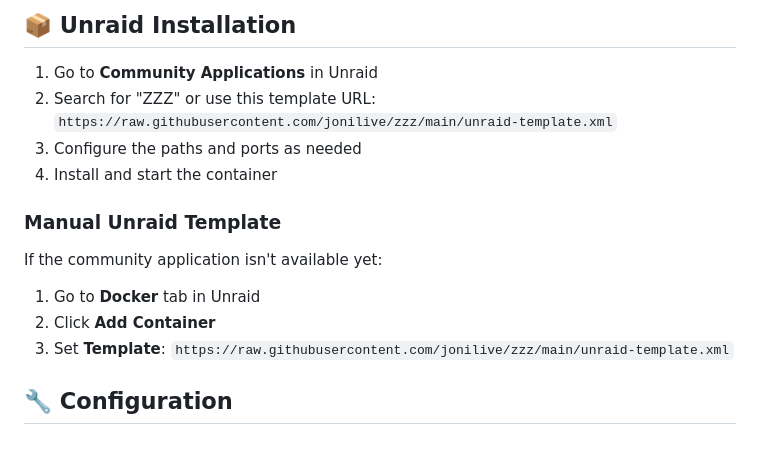
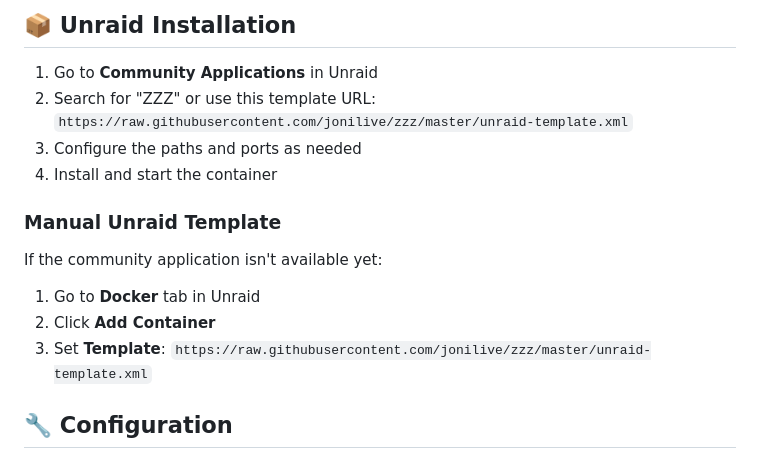
Before and after one commit to jonilive/zzz, a Markdown page: README.md, the part around the change. GitHub-like rendering.

Commit message:
Updated repo raw urls

```diff
--- a/README.md
+++ b/README.md
@@ -59,7 +59,7 @@ docker run -d \
 ## 📦 Unraid Installation
 
 1. Go to **Community Applications** in Unraid
-2. Search for "ZZZ" or use this template URL: `https://raw.githubusercontent.com/jonilive/zzz/main/unraid-template.xml`
+2. Search for "ZZZ" or use this template URL: `https://raw.githubusercontent.com/jonilive/zzz/master/unraid-template.xml`
 3. Configure the paths and ports as needed
 4. Install and start the container
 
@@ -69,7 +69,7 @@ If the community application isn't available yet:
 
 1. Go to **Docker** tab in Unraid
 2. Click **Add Container**
-3. Set **Template**: `https://raw.githubusercontent.com/jonilive/zzz/main/unraid-template.xml`
+3. Set **Template**: `https://raw.githubusercontent.com/jonilive/zzz/master/unraid-template.xml`
 
 ## 🔧 Configuration
 
```
